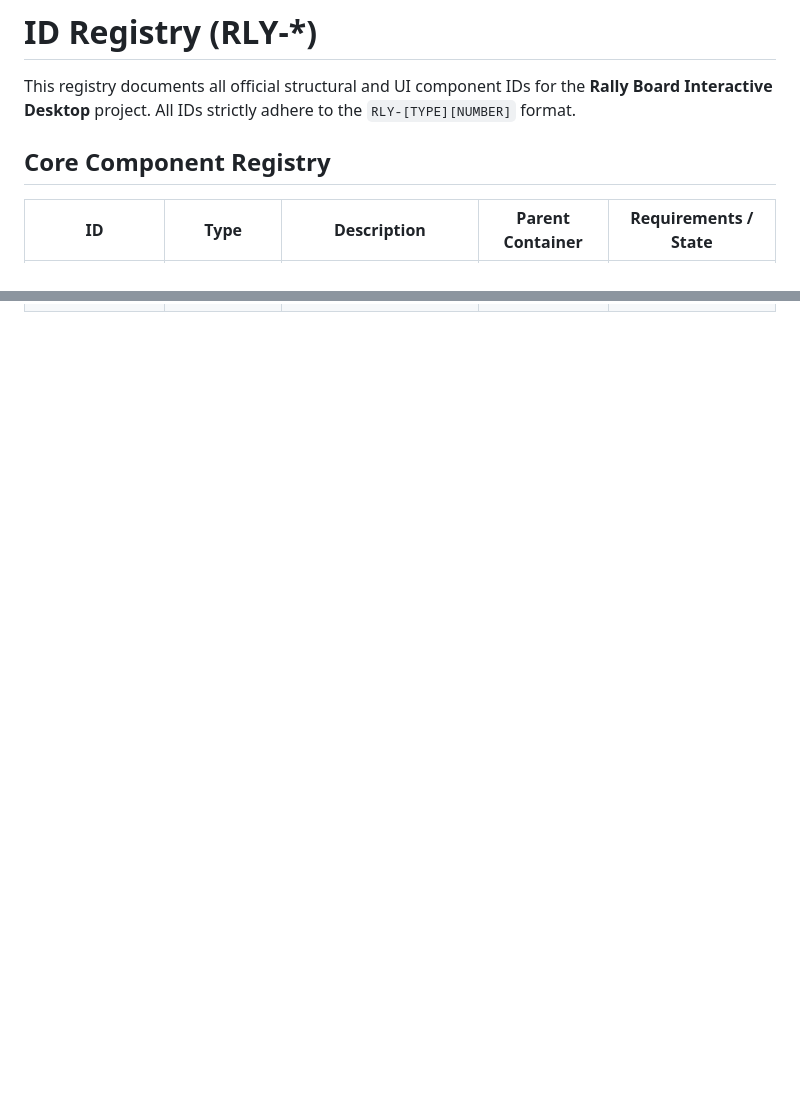
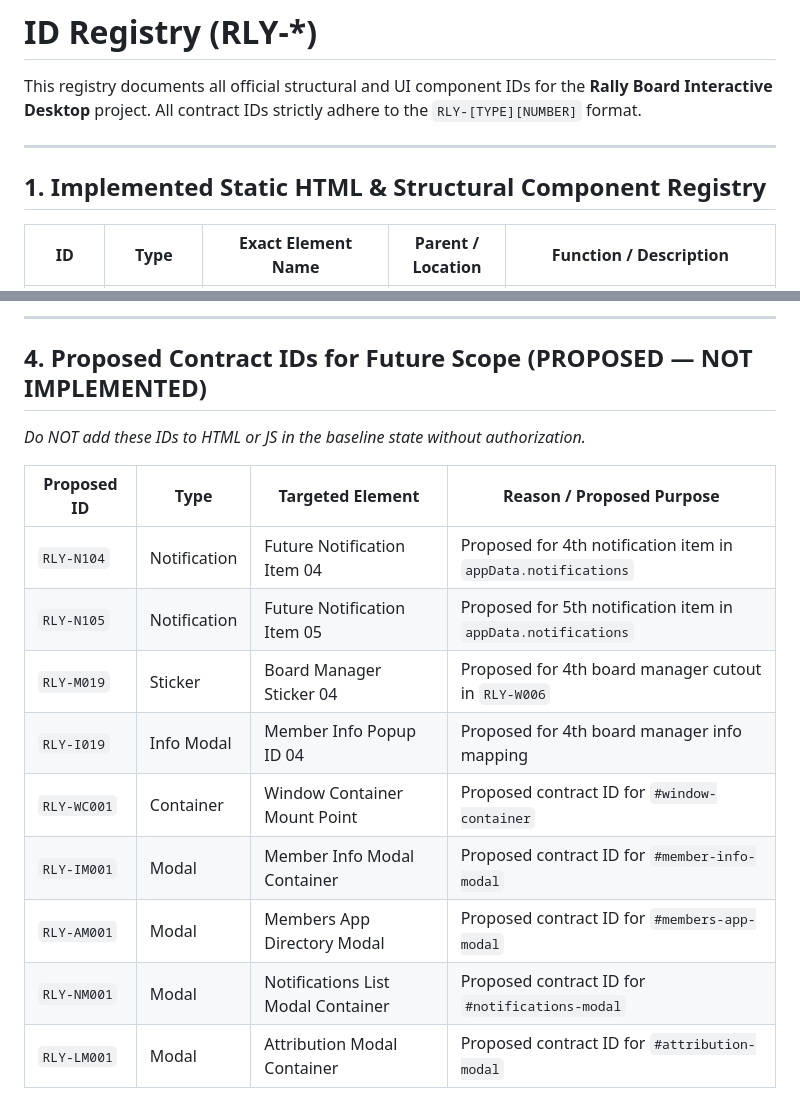
Before and after one commit to ahmed-bin-salama/Rally-Desktop, a Markdown page: ID_REGISTRY.md, 2 parts joined by grey strips. GitHub-like rendering; blank space fills up the shorter version.

Commit message:
docs: establish official baseline, backup and recovery reference
Co-authored-by: ahmed-bin-salama <197233640+ahmed-bin-salama@users.noreply.github.com>

```diff
--- a/ID_REGISTRY.md
+++ b/ID_REGISTRY.md
@@ -1,9 +1,11 @@
 # ID Registry (RLY-*)
 
 This registry documents all official structural and UI component IDs for the **Rally Board Interactive Desktop** project.
-All IDs strictly adhere to the `RLY-[TYPE][NUMBER]` format.
+All contract IDs strictly adhere to the `RLY-[TYPE][NUMBER]` format.
 
-## Core Component Registry
+---
 
-| ID | Type | Description | Parent Container | Requirements / State |
+## 1. Implemented Static HTML & Structural Component Registry
+
+| ID | Type | Exact Element Name | Parent / Location | Function / Description |
 |---|---|---|---|---|
@@ -51,0 +72,17 @@ All IDs strictly adhere to the `RLY-[TYPE][NUMBER]` format.
+---
+
+## 4. Proposed Contract IDs for Future Scope (PROPOSED — NOT IMPLEMENTED)
+
+*Do NOT add these IDs to HTML or JS in the baseline state without authorization.*
+
+| Proposed ID | Type | Targeted Element | Reason / Proposed Purpose |
+|---|---|---|---|
+| `RLY-N104` | Notification | Future Notification Item 04 | Proposed for 4th notification item in `appData.notifications` |
+| `RLY-N105` | Notification | Future Notification Item 05 | Proposed for 5th notification item in `appData.notifications` |
+| `RLY-M019` | Sticker | Board Manager Sticker 04 | Proposed for 4th board manager cutout in `RLY-W006` |
+| `RLY-I019` | Info Modal | Member Info Popup ID 04 | Proposed for 4th board manager info mapping |
+| `RLY-WC001` | Container | Window Container Mount Point | Proposed contract ID for `#window-container` |
+| `RLY-IM001` | Modal | Member Info Modal Container | Proposed contract ID for `#member-info-modal` |
+| `RLY-AM001` | Modal | Members App Directory Modal | Proposed contract ID for `#members-app-modal` |
+| `RLY-NM001` | Modal | Notifications List Modal Container | Proposed contract ID for `#notifications-modal` |
+| `RLY-LM001` | Modal | Attribution Modal Container | Proposed contract ID for `#attribution-modal` |
```
Also changed, not shown: other parts of ID_REGISTRY.md (+60 -42 lines), docs/BASELINE_AND_RECOVERY.md (added, +104 -0 lines).
